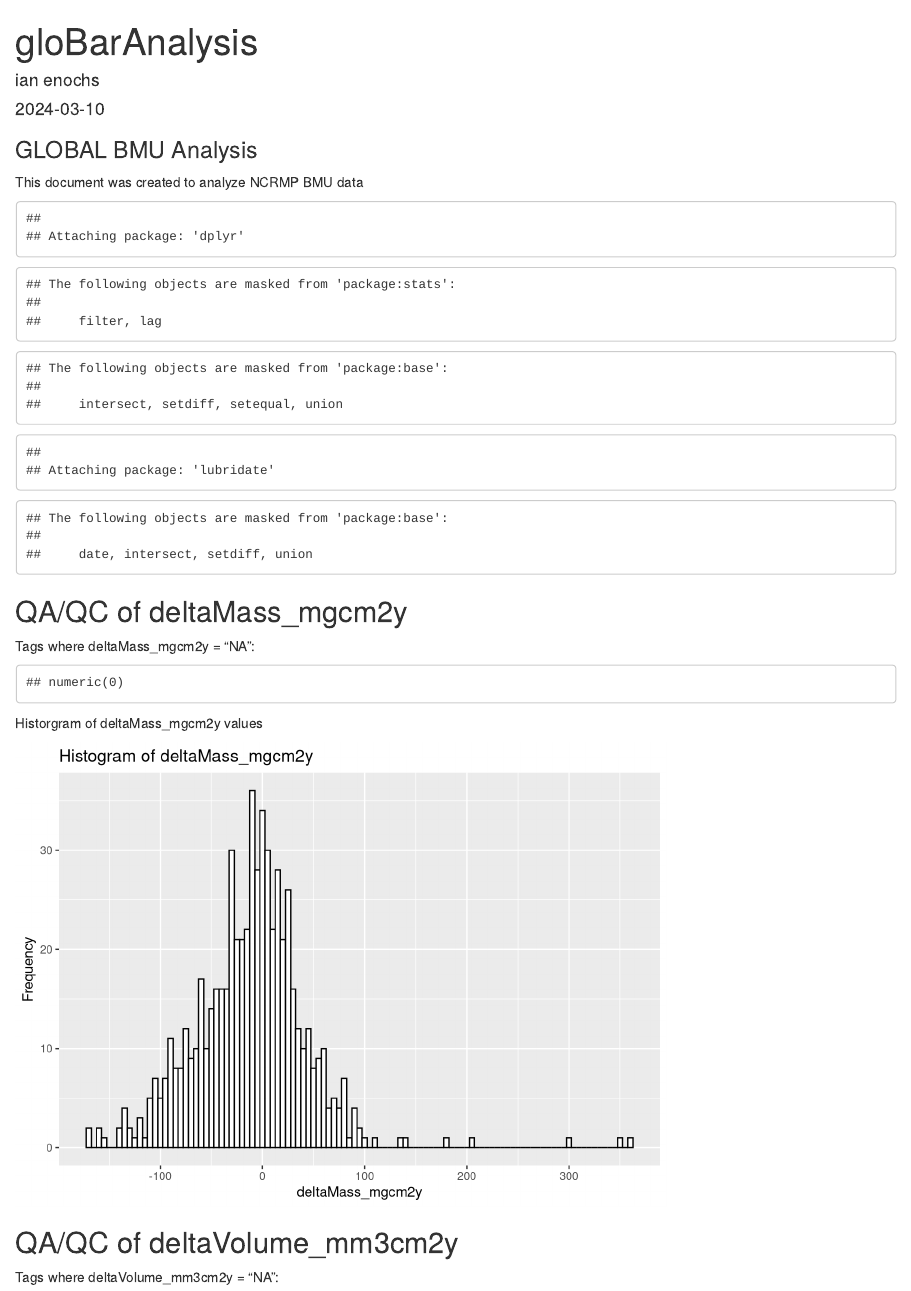
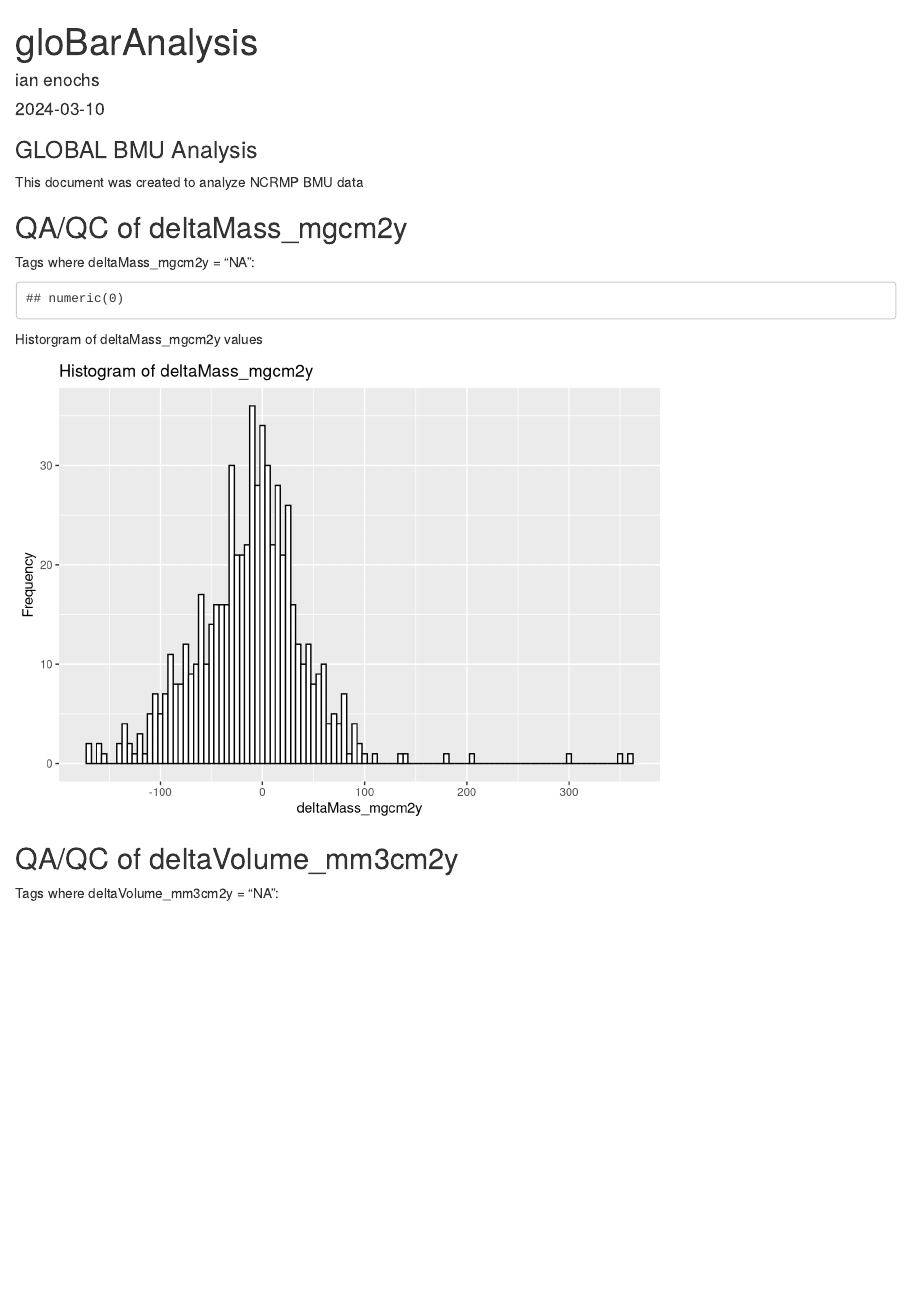
Before and after one commit to ienochs/globalBar, an R Markdown document (analysis/gloBarAnalysis.Rmd): the page in a window 1100 px wide, from its top. Rendered offline with R 4.5, knitr and Pandoc, with nearby package versions.

Commit message:
ana got rid of bs stuff at beginning

````diff
--- a/analysis/gloBarAnalysis.Rmd
+++ b/analysis/gloBarAnalysis.Rmd
@@ -7,8 +7,8 @@ output:
   pdf_document: default
 ---
 
-```{r, include=FALSE}
-knitr::opts_chunk$set(echo = TRUE)
+```{r setup, include=FALSE}
+knitr::opts_chunk$set(echo = TRUE, warning=FALSE, message=FALSE)
 ```
 
 ### GLOBAL BMU Analysis
````
Also changed, not shown: analysis/index.html.
